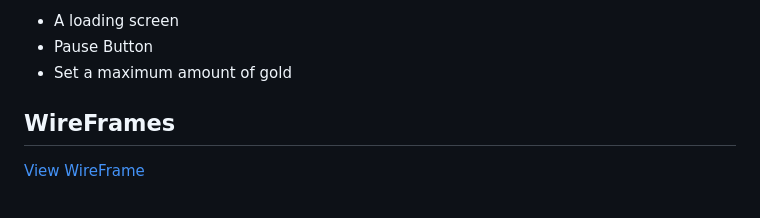
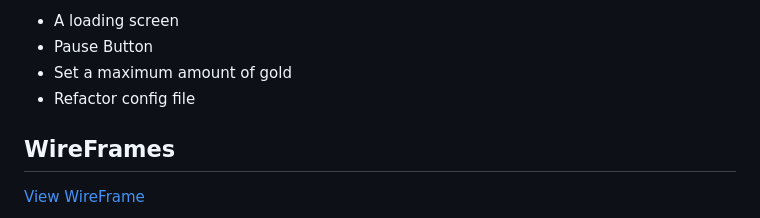
Before and after one commit to heyspence/nugget_rush_tycoon, a Markdown page: README.md, the part around the change. GitHub-like rendering.

```diff
--- a/README.md
+++ b/README.md
@@ -14,6 +14,7 @@ In addition, this project will include:
 * A loading screen
 * Pause Button
 * Set a maximum amount of gold
+* Refactor config file
 
 
 ## WireFrames
```
Also changed, not shown: assets/output-onlinepngtools (3).png (added), 14 other files.
